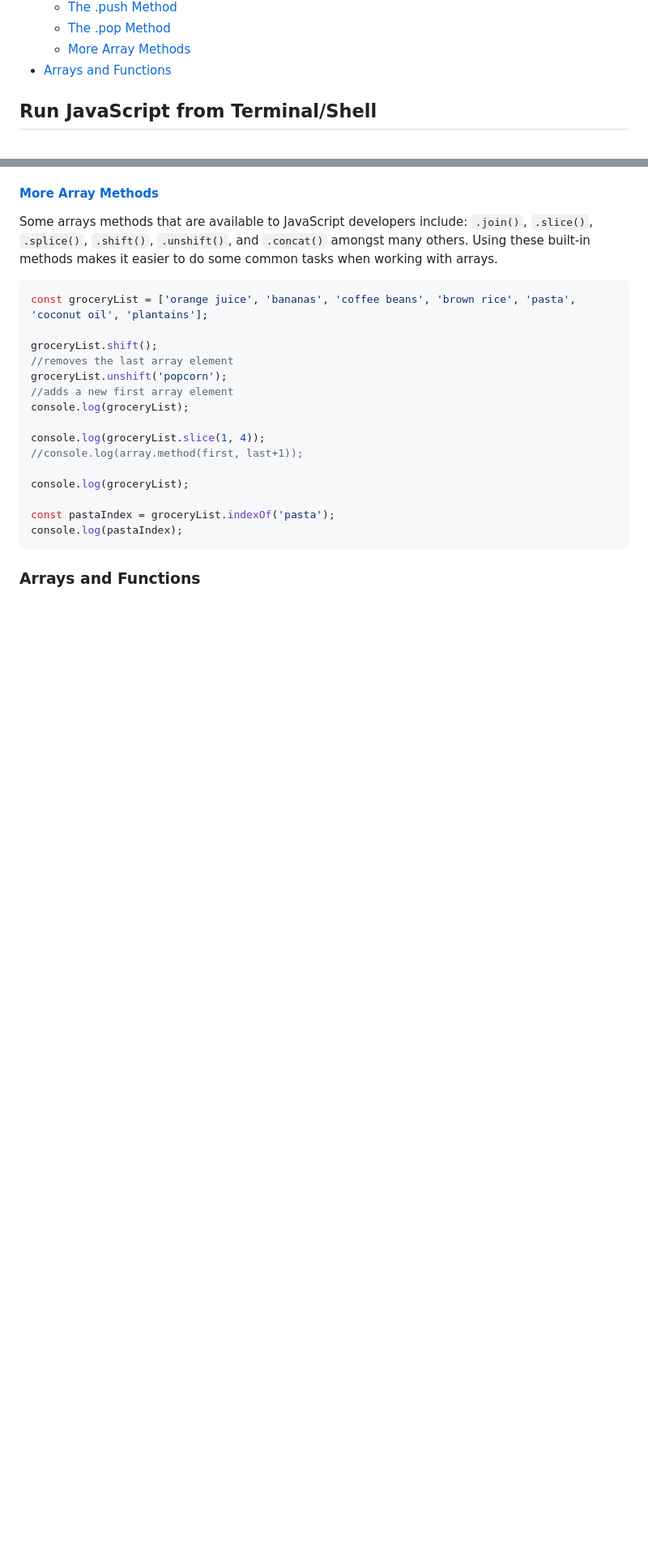
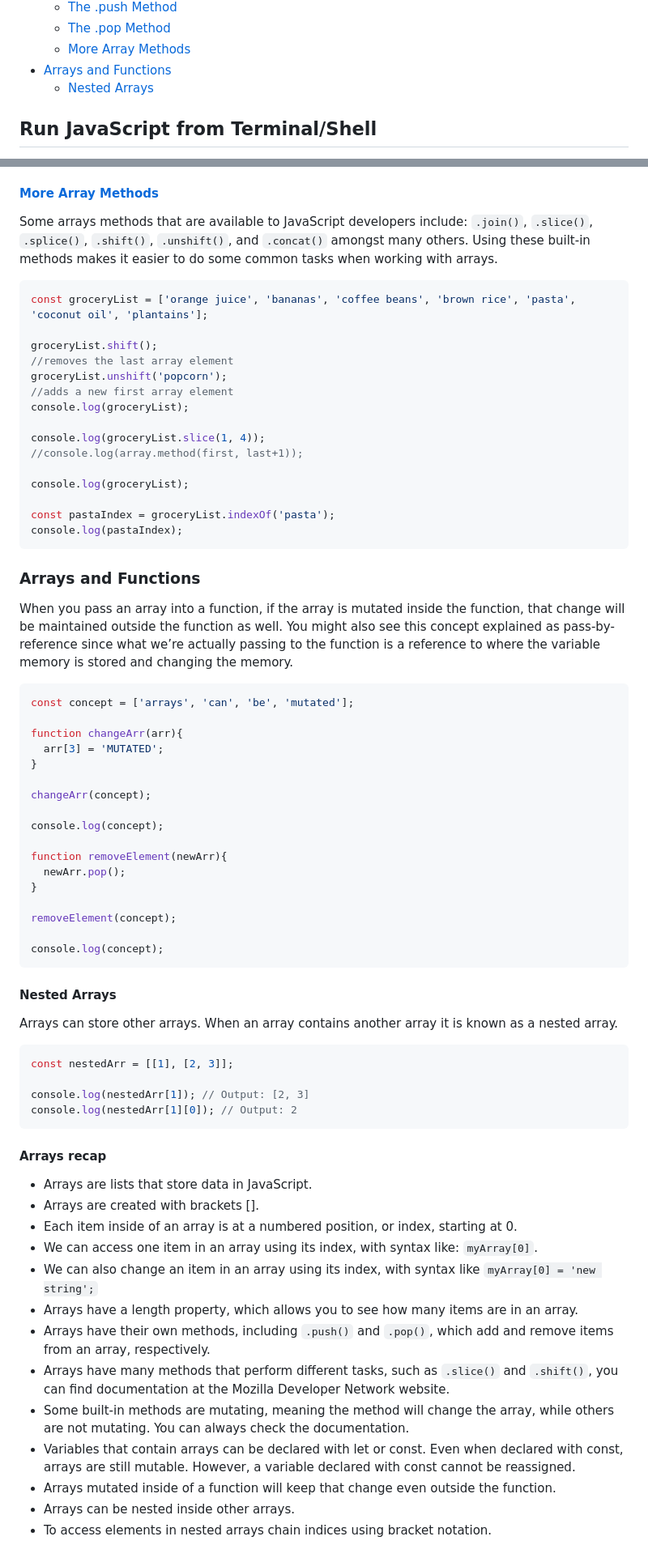
Before and after one commit to peppergrinder/js_codecademy, a Markdown page: README.md, 2 parts joined by grey strips. Shown: that part at 81% size. Rendered like a GitHub page; blank space fills up the shorter version.

Commit message:
Finished Arrays section until recap

````diff
--- a/README.md
+++ b/README.md
@@ -30,6 +30,7 @@
    - [The .pop Method](#the-pop-method)
    - [More Array Methods](#more-array-methods)
 - [Arrays and Functions](#arrays-and-functions)
+   - [Nested Arrays](#nested-arrays)
 
 ## Run JavaScript from Terminal/Shell
 - Navigate to desired folder
@@ -463,3 +464,45 @@ console.log(pastaIndex);
 ```
 
 ### Arrays and Functions
+When you pass an array into a function, if the array is mutated inside the function, that change will be maintained outside the function as well. You might also see this concept explained as pass-by-reference since what we’re actually passing to the function is a reference to where the variable memory is stored and changing the memory.
+```JavaScript
+const concept = ['arrays', 'can', 'be', 'mutated'];
+
+function changeArr(arr){
+  arr[3] = 'MUTATED';
+}
+
+changeArr(concept);
+
+console.log(concept);
+
+function removeElement(newArr){
+  newArr.pop();
+}
+
+removeElement(concept);
+
+console.log(concept);
+```
+#### Nested Arrays
+Arrays can store other arrays. When an array contains another array it is known as a nested array.
+```JavaScript
+const nestedArr = [[1], [2, 3]];
+
+console.log(nestedArr[1]); // Output: [2, 3]
+console.log(nestedArr[1][0]); // Output: 2
+```
+#### Arrays recap
+- Arrays are lists that store data in JavaScript.
+- Arrays are created with brackets [].
+- Each item inside of an array is at a numbered position, or index, starting at 0.
+- We can access one item in an array using its index, with syntax like: `myArray[0]`.
+- We can also change an item in an array using its index, with syntax like `myArray[0] = 'new string';`
+- Arrays have a length property, which allows you to see how many items are in an array.
+- Arrays have their own methods, including `.push()` and `.pop()`, which add and remove items from an array, respectively.
+- Arrays have many methods that perform different tasks, such as `.slice()` and `.shift()`, you can find documentation at the Mozilla Developer Network website.
+- Some built-in methods are mutating, meaning the method will change the array, while others are not mutating. You can always check the documentation.
+- Variables that contain arrays can be declared with let or const. Even when declared with const, arrays are still mutable. However, a variable declared with const cannot be reassigned.
+- Arrays mutated inside of a function will keep that change even outside the function.
+- Arrays can be nested inside other arrays.
+- To access elements in nested arrays chain indices using bracket notation.
````
